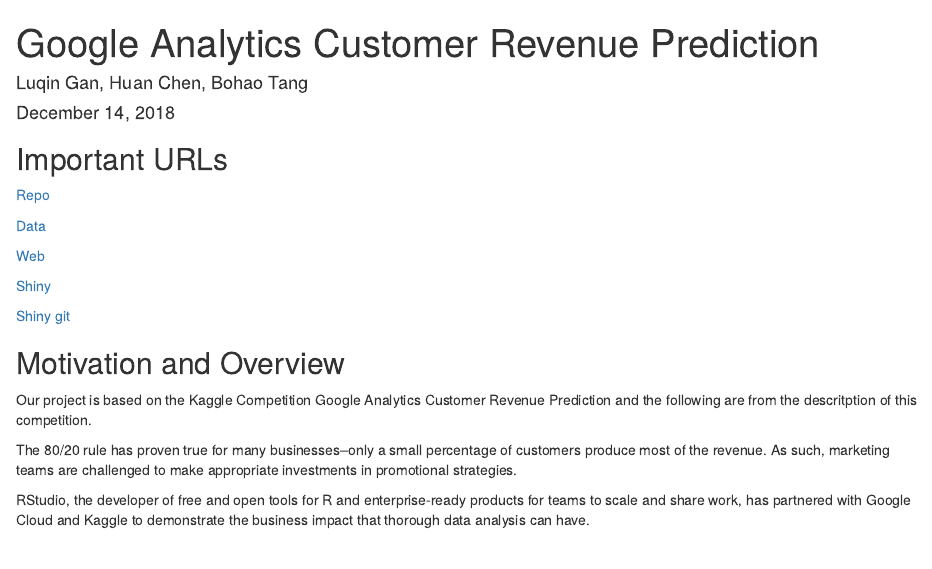
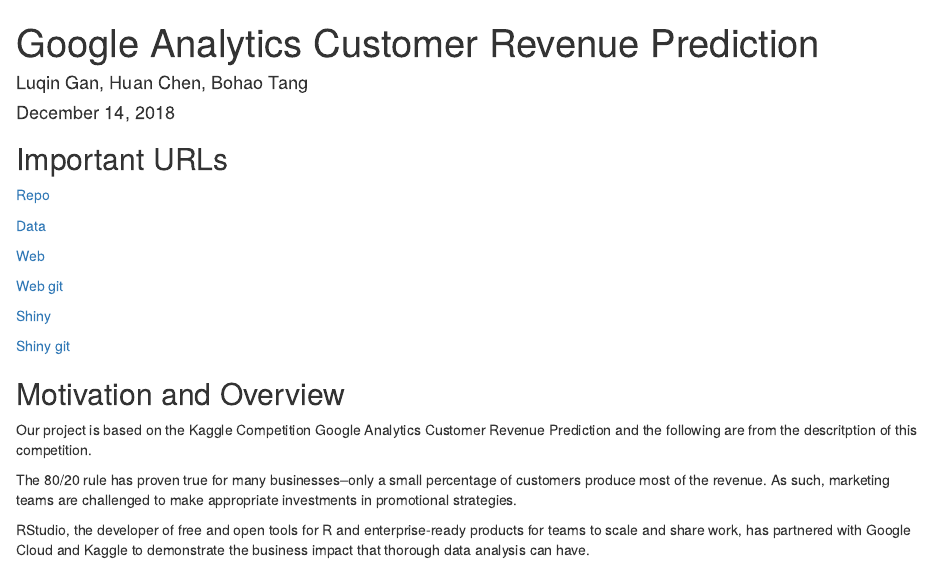
Before and after one commit to CHuanSite/Google-Revenue, an R Markdown document (finalProject.Rmd): the page in a window 1100 px wide, from its top. Rendered offline with R 4.5, knitr and Pandoc, with nearby package versions; some code elsewhere in the file could not run offline.

Commit message:
Add web git

```diff
--- a/finalProject.Rmd
+++ b/finalProject.Rmd
@@ -12,6 +12,8 @@
 [Data](https://github.com/CHuanSite/Google-Revenue/tree/master/dataset)
 
 [Web](https://chuansite.github.io/Data_Web/)
+
+[Web git](https://github.com/CHuanSite/Data_Web)
 
 [Shiny](https://luqingan.shinyapps.io/google_revenue/)
 
```
